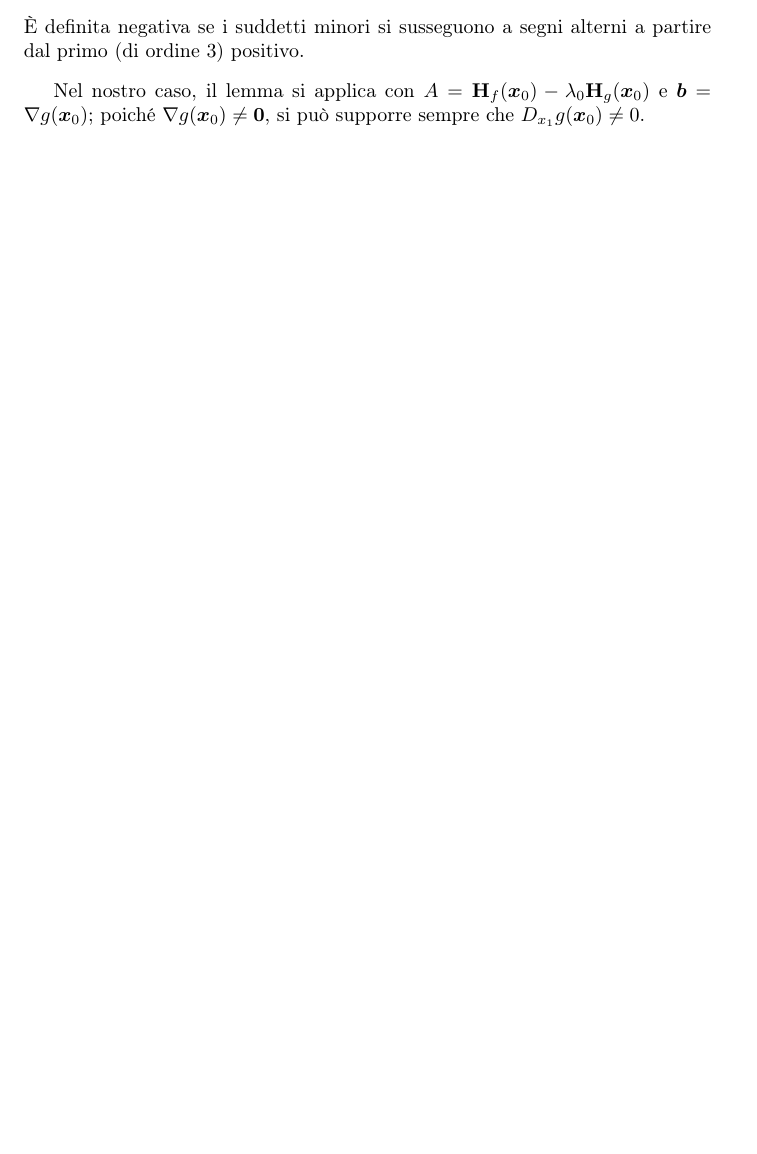
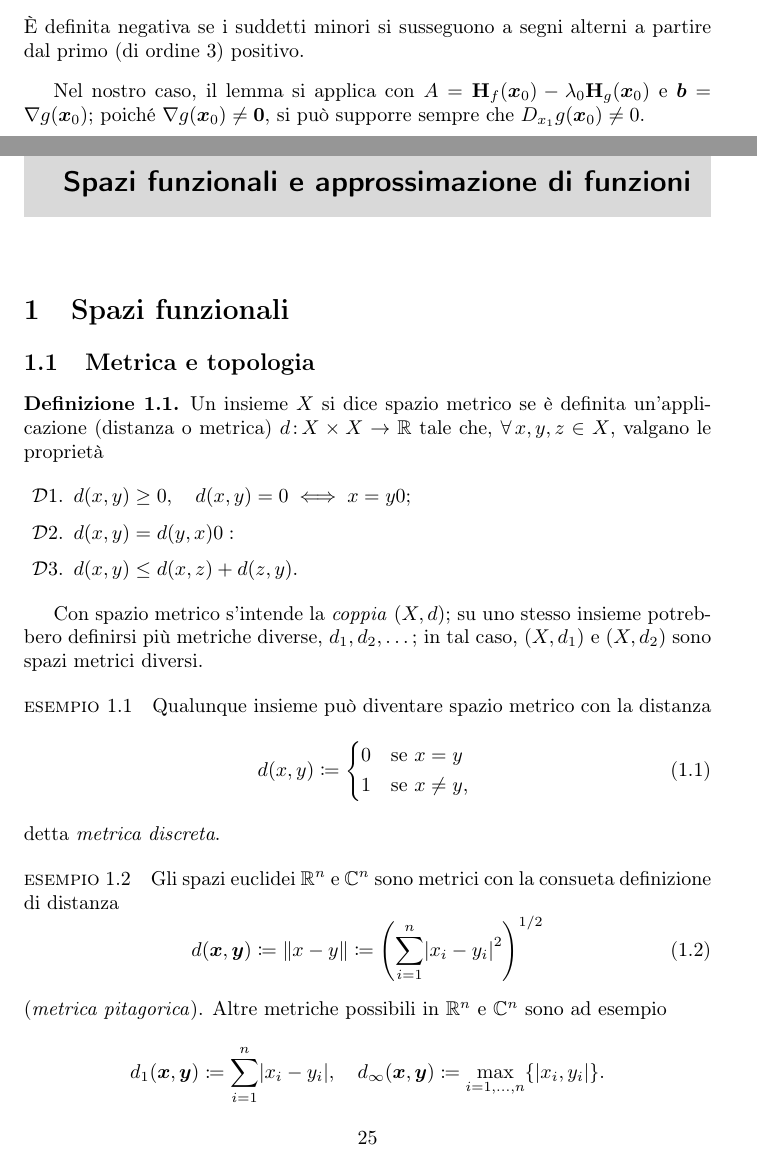
Before and after one commit to Pinzauti/analisi-matematica-2, a LaTeX book (main.tex): part of page 23 of 48 before the commit and two parts of pages 23 and 25 of 52 after it, the two joined at a grey line, cut so that both start at the same text, the shorter picture padded with empty space. Compiled offline with pdfLaTeX.

Commit message:
piru piru

```diff
--- a/main.tex
+++ b/main.tex
@@ -931,3 +931,38 @@ Sia $q(\vec{h}) = (A\vec{h}, \vec{h})$ una forma quadratica in $\mathbb{R}^n$ e
 \end{lem}
 
 Nel nostro caso, il lemma si applica con $A = \mathbf{H}_f(\vec{x}_0) - \lambda_0 \mathbf{H}_g(\vec{x}_0)$ e $\vec{b} = \nabla g(\vec{x}_0)$; poiché $\nabla g(\vec{x}_0) \ne \vec{0}$, si può supporre sempre che $D_{x_1}g(\vec{x}_0) \ne 0$.
+
+\chapter{Spazi funzionali e approssimazione di funzioni}
+\section{Spazi funzionali}
+\subsection{Metrica e topologia}
+
+\begin{defn}
+Un insieme $X$ si dice spazio metrico se è definita un'applicazione (distanza o metrica) $d \colon\! X \times X \to \mathbb{R}$ tale che, $\forall\, x, y, z \in X$, valgano le proprietà
+	\begin{enumerate}[$\mathcal{D}$\arabic*.]
+	\item	$d(x, y) \ge 0, \quad d(x, y) = 0 \iff x = y0;$
+	\item $d(x, y) = d(y, x)0:$
+	\item $d(x, y) \le d(x, z) + d(z, y)$.	\end{enumerate}
+\end{defn}
+
+Con spazio metrico s'intende la \emph{coppia} $(X, d)$; su uno stesso insieme potrebbero definirsi più metriche diverse, $d_1, d_2, \dots$; in tal caso, $(X, d_1)$ e $(X, d_2)$ sono spazi metrici diversi.
+
+\begin{exmp}
+Qualunque insieme può diventare spazio metrico con la distanza
+	\begin{equation}
+		d(x, y) \coloneqq \begin{dcases*}
+		0 &se $x = y$ \\
+		1 &se $x \ne y$,
+	\end{dcases*}
+	\end{equation}
+detta \emph{metrica discreta}.
+\end{exmp}
+
+\begin{exmp}
+Gli spazi euclidei $\mathbb{R}^n$ e $\mathbb{C}^n$ sono metrici con la consueta definizione di distanza
+	\begin{equation}
+		d(\vec{x}, \vec{y}) \coloneqq \norma{x-y} \coloneqq \Biggl(\sum_{i = 1}^n \abs{x_i -y_i}^2 \Biggr)^{1/2}
+	\end{equation}
+(\emph{metrica pitagorica}). Altre metriche possibili in $\mathbb{R}^n$ e $\mathbb{C}^n$ sono ad esempio
+	\begin{equation*}
+		d_1(\vec{x}, \vec{y}) \coloneqq \sum_{i=1}^n \abs{x_i - y_i}, \quad d_{\infty}(\vec{x}, \vec{y}) \coloneqq \max_{i=1, \dots, n}\{\abs{x_i, y_i}\}.
+	\end{equation*}
@@ -933,0 +974,6 @@ Nel nostro caso, il lemma si applica con $A = \mathbf{H}_f(\vec{x}_0) - \lambda_
+		&d(x, y) \coloneqq \abs{\arctg x - \arctg y}, \\
+		&d(x, +\infty) = d(+\infty, x) \coloneqq \frac{\pi}{2} - \arctg x, \\
+		&d(x, -\infty) = d(-\infty, x) \coloneqq \arctg x + \frac{\pi}{2}, \\
+		&d(+\infty, +\infty) = d(-\infty, - \infty) \coloneqq 0, \\
+		&d(+\infty, -\infty) = d(-\infty, + \infty) \coloneqq \pi.
+	\end{align*}
```
Also changed, not shown: main.tex (72 more changed lines).
